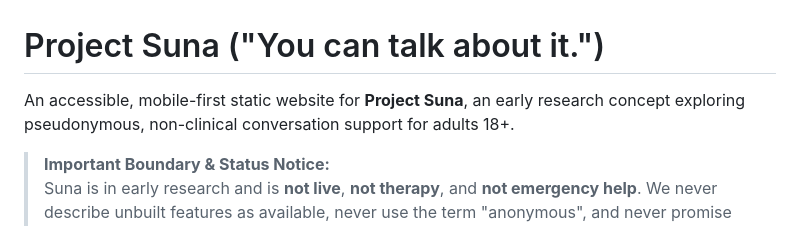
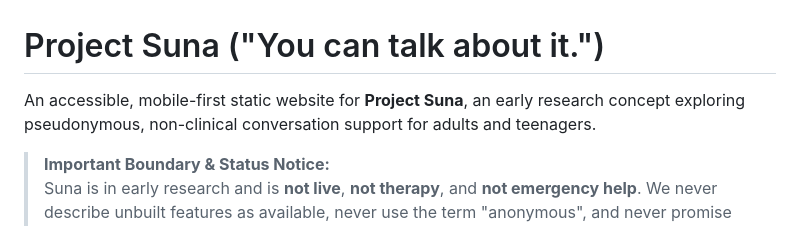
Before and after one commit to maheshmhaske2006-crypto/Project-Suna, a Markdown page: README.md, the part around the change. Drawn GitHub-style.

Commit message:
Revise target audience in project description
Updated the description to include teenagers as part of the target audience.

```diff
--- a/README.md
+++ b/README.md
@@ -1,6 +1,6 @@
 # Project Suna ("You can talk about it.")
 
-An accessible, mobile-first static website for **Project Suna**, an early research concept exploring pseudonymous, non-clinical conversation support for adults 18+.
+An accessible, mobile-first static website for **Project Suna**, an early research concept exploring pseudonymous, non-clinical conversation support for adults and teenagers.
 
 > **Important Boundary & Status Notice:**
 > Suna is in early research and is **not live**, **not therapy**, and **not emergency help**. We never describe unbuilt features as available, never use the term "anonymous", and never promise absolute confidentiality.
```
